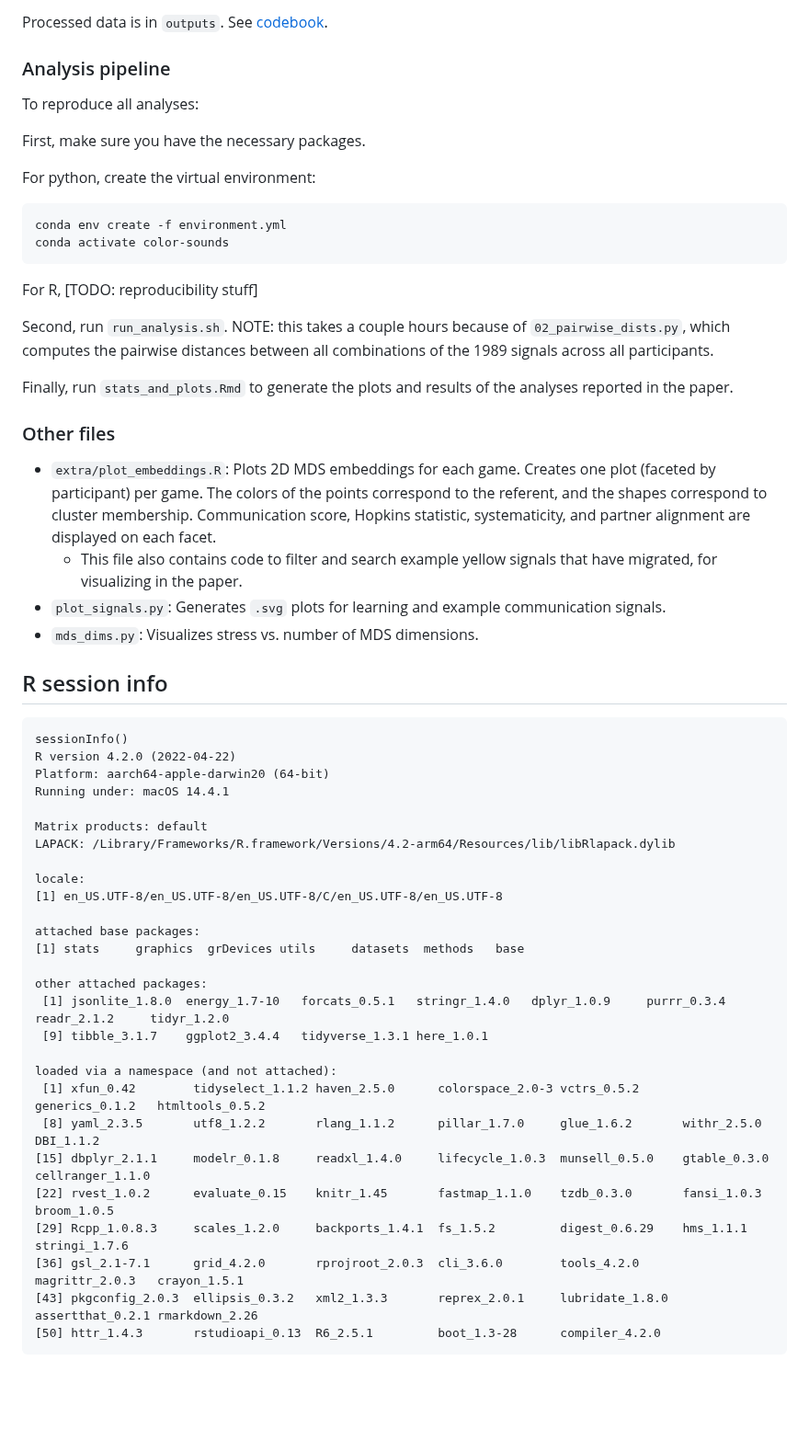
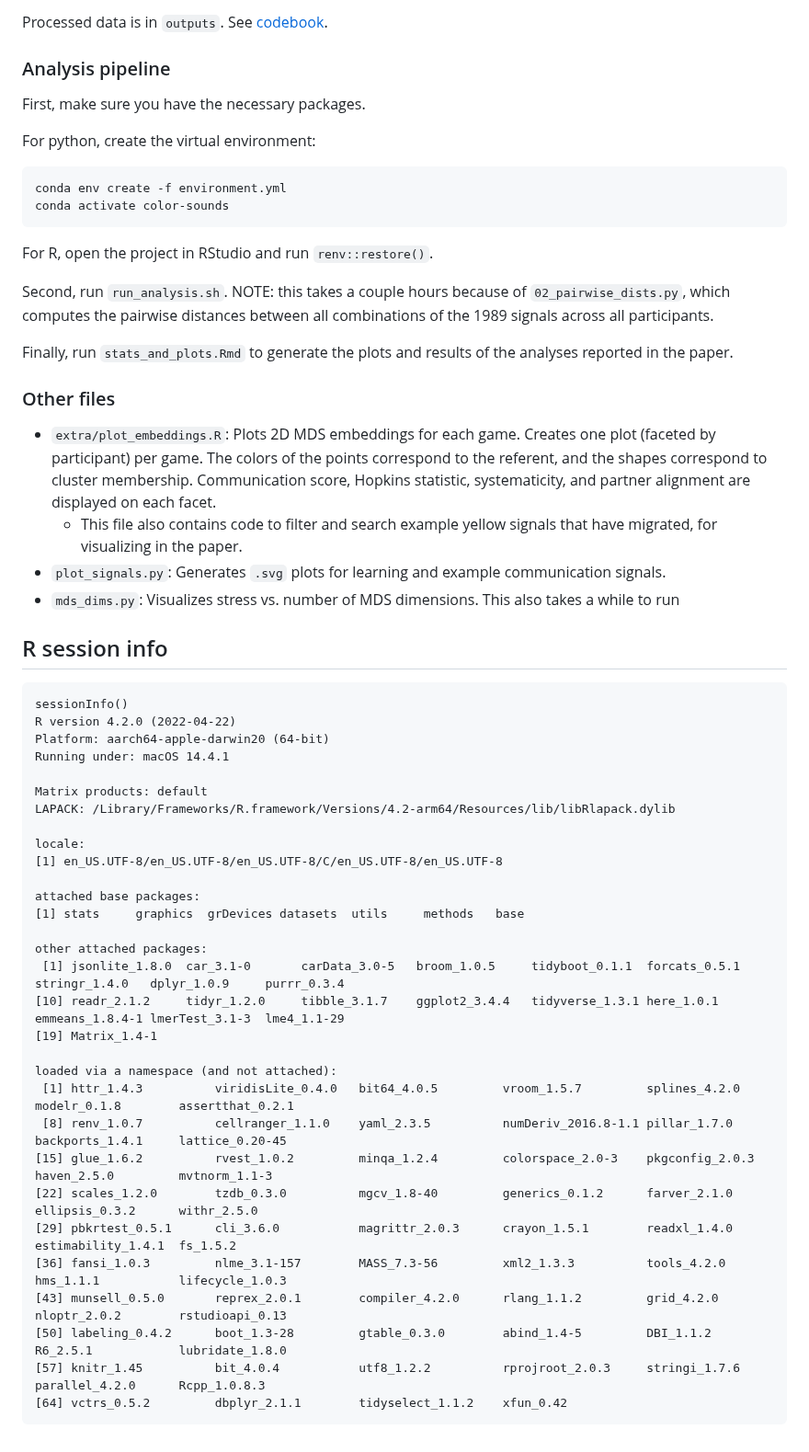
Before and after one commit to aliciamchen/color-whistles, a Markdown page: README.md, the part around the change. Shown at 92% size. Rendered like a GitHub page; blank space fills up the shorter version.

Commit message:
update readme with renv

````diff
--- a/README.md
+++ b/README.md
@@ -15,30 +15,27 @@ Processed data is in `outputs`. See [codebook](/outputs/README.md).
 
 ### Analysis pipeline
 
-To reproduce all analyses:
-
 First, make sure you have the necessary packages.
 
 For python, create the virtual environment:
-```
+
+```{bash}
 conda env create -f environment.yml
 conda activate color-sounds
 ```
 
-For R, [TODO: reproducibility stuff]
+For R, open the project in RStudio and run `renv::restore()`.
 
 Second, run `run_analysis.sh`. NOTE: this takes a couple hours because of `02_pairwise_dists.py`, which computes the pairwise distances between all combinations of the 1989 signals across all participants.
 
 Finally, run `stats_and_plots.Rmd` to generate the plots and results of the analyses reported in the paper.
-
 
 ### Other files
 
 - `extra/plot_embeddings.R`: Plots 2D MDS embeddings for each game. Creates one plot (faceted by participant) per game. The colors of the points correspond to the referent, and the shapes correspond to cluster membership. Communication score, Hopkins statistic, systematicity, and partner alignment are displayed on each facet.
     - This file also contains code to filter and search example yellow signals that have migrated, for visualizing in the paper.
 - `plot_signals.py`: Generates `.svg` plots for learning and example communication signals.
-- `mds_dims.py`: Visualizes stress vs. number of MDS dimensions.
-
+- `mds_dims.py`: Visualizes stress vs. number of MDS dimensions. This also takes a while to run
 
 ## R session info
 
@@ -55,19 +52,22 @@ locale:
 [1] en_US.UTF-8/en_US.UTF-8/en_US.UTF-8/C/en_US.UTF-8/en_US.UTF-8
 
 attached base packages:
-[1] stats     graphics  grDevices utils     datasets  methods   base
+[1] stats     graphics  grDevices datasets  utils     methods   base
 
 other attached packages:
- [1] jsonlite_1.8.0  energy_1.7-10   forcats_0.5.1   stringr_1.4.0   dplyr_1.0.9     purrr_0.3.4     readr_2.1.2     tidyr_1.2.0
- [9] tibble_3.1.7    ggplot2_3.4.4   tidyverse_1.3.1 here_1.0.1
+ [1] jsonlite_1.8.0  car_3.1-0       carData_3.0-5   broom_1.0.5     tidyboot_0.1.1  forcats_0.5.1   stringr_1.4.0   dplyr_1.0.9     purrr_0.3.4
+[10] readr_2.1.2     tidyr_1.2.0     tibble_3.1.7    ggplot2_3.4.4   tidyverse_1.3.1 here_1.0.1      emmeans_1.8.4-1 lmerTest_3.1-3  lme4_1.1-29
+[19] Matrix_1.4-1
 
 loaded via a namespace (and not attached):
- [1] xfun_0.42        tidyselect_1.1.2 haven_2.5.0      colorspace_2.0-3 vctrs_0.5.2      generics_0.1.2   htmltools_0.5.2
- [8] yaml_2.3.5       utf8_1.2.2       rlang_1.1.2      pillar_1.7.0     glue_1.6.2       withr_2.5.0      DBI_1.1.2
-[15] dbplyr_2.1.1     modelr_0.1.8     readxl_1.4.0     lifecycle_1.0.3  munsell_0.5.0    gtable_0.3.0     cellranger_1.1.0
-[22] rvest_1.0.2      evaluate_0.15    knitr_1.45       fastmap_1.1.0    tzdb_0.3.0       fansi_1.0.3      broom_1.0.5
-[29] Rcpp_1.0.8.3     scales_1.2.0     backports_1.4.1  fs_1.5.2         digest_0.6.29    hms_1.1.1        stringi_1.7.6
-[36] gsl_2.1-7.1      grid_4.2.0       rprojroot_2.0.3  cli_3.6.0        tools_4.2.0      magrittr_2.0.3   crayon_1.5.1
-[43] pkgconfig_2.0.3  ellipsis_0.3.2   xml2_1.3.3       reprex_2.0.1     lubridate_1.8.0  assertthat_0.2.1 rmarkdown_2.26
-[50] httr_1.4.3       rstudioapi_0.13  R6_2.5.1         boot_1.3-28      compiler_4.2.0
+ [1] httr_1.4.3          viridisLite_0.4.0   bit64_4.0.5         vroom_1.5.7         splines_4.2.0       modelr_0.1.8        assertthat_0.2.1
+ [8] renv_1.0.7          cellranger_1.1.0    yaml_2.3.5          numDeriv_2016.8-1.1 pillar_1.7.0        backports_1.4.1     lattice_0.20-45
+[15] glue_1.6.2          rvest_1.0.2         minqa_1.2.4         colorspace_2.0-3    pkgconfig_2.0.3     haven_2.5.0         mvtnorm_1.1-3
+[22] scales_1.2.0        tzdb_0.3.0          mgcv_1.8-40         generics_0.1.2      farver_2.1.0        ellipsis_0.3.2      withr_2.5.0
+[29] pbkrtest_0.5.1      cli_3.6.0           magrittr_2.0.3      crayon_1.5.1        readxl_1.4.0        estimability_1.4.1  fs_1.5.2
+[36] fansi_1.0.3         nlme_3.1-157        MASS_7.3-56         xml2_1.3.3          tools_4.2.0         hms_1.1.1           lifecycle_1.0.3
+[43] munsell_0.5.0       reprex_2.0.1        compiler_4.2.0      rlang_1.1.2         grid_4.2.0          nloptr_2.0.2        rstudioapi_0.13
+[50] labeling_0.4.2      boot_1.3-28         gtable_0.3.0        abind_1.4-5         DBI_1.1.2           R6_2.5.1            lubridate_1.8.0
+[57] knitr_1.45          bit_4.0.4           utf8_1.2.2          rprojroot_2.0.3     stringi_1.7.6       parallel_4.2.0      Rcpp_1.0.8.3
+[64] vctrs_0.5.2         dbplyr_2.1.1        tidyselect_1.1.2    xfun_0.42
 ```
````
